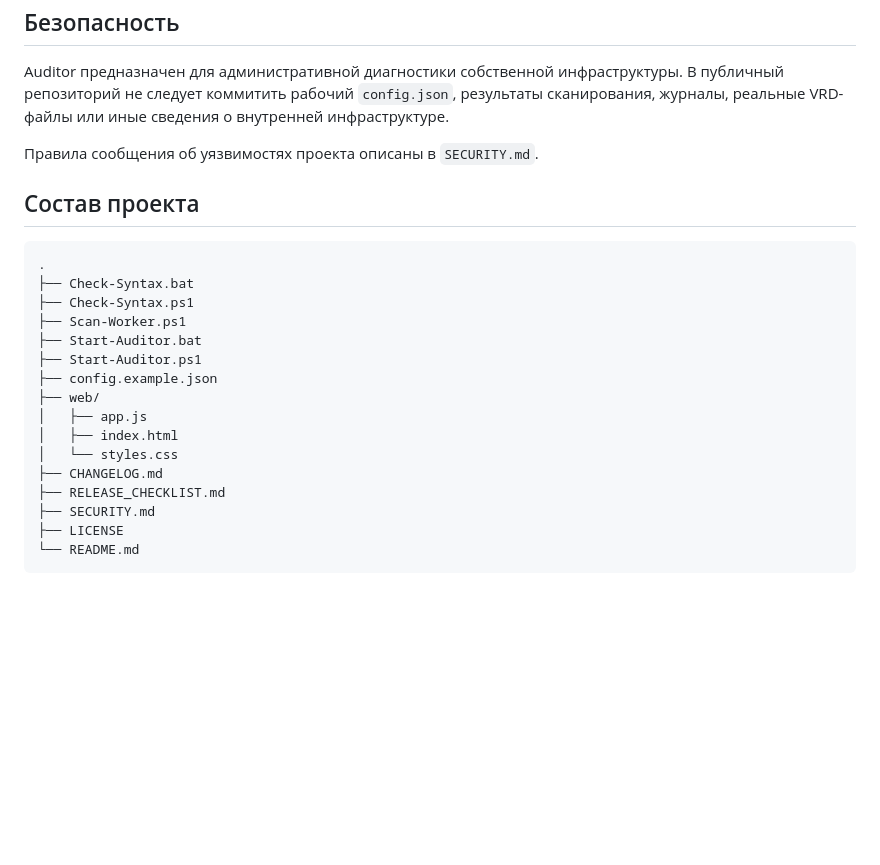
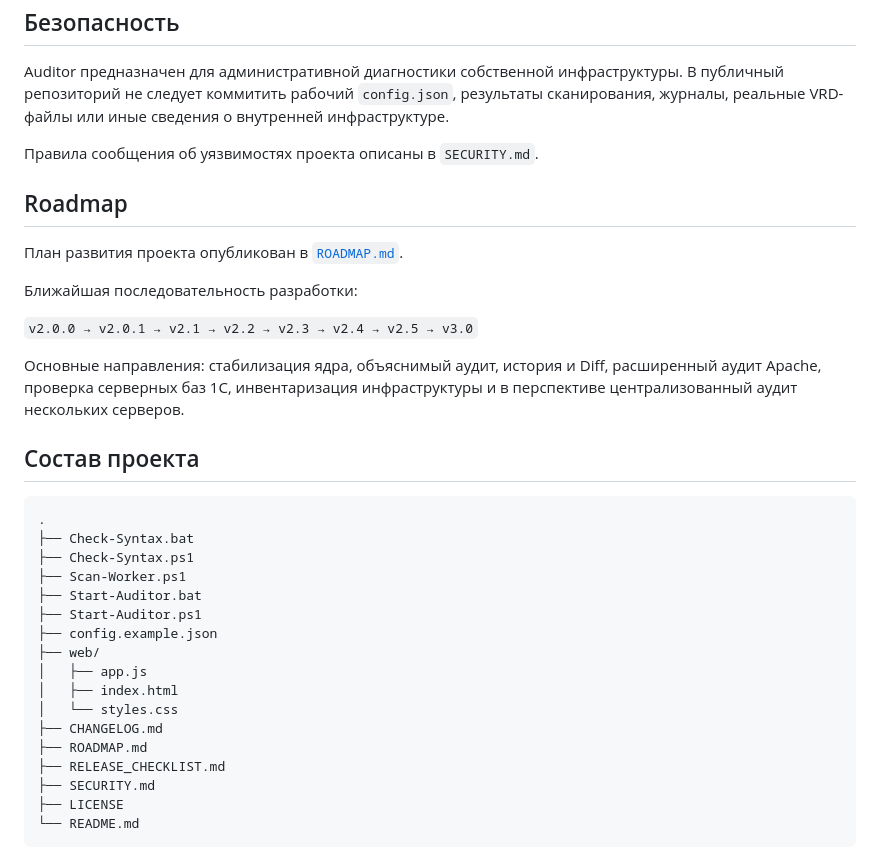
Before and after one commit to shapochkin-oregu/1c-publication-auditor, a Markdown page: README.md, the part around the change. GitHub-like rendering; blank space fills up the shorter version.

Commit message:
Link project roadmap from README

````diff
--- a/README.md
+++ b/README.md
@@ -89,6 +89,16 @@ Auditor предназначен для административной диа
 
 Правила сообщения об уязвимостях проекта описаны в `SECURITY.md`.
 
+## Roadmap
+
+План развития проекта опубликован в [`ROADMAP.md`](ROADMAP.md).
+
+Ближайшая последовательность разработки:
+
+`v2.0.0 → v2.0.1 → v2.1 → v2.2 → v2.3 → v2.4 → v2.5 → v3.0`
+
+Основные направления: стабилизация ядра, объяснимый аудит, история и Diff, расширенный аудит Apache, проверка серверных баз 1С, инвентаризация инфраструктуры и в перспективе централизованный аудит нескольких серверов.
+
 ## Состав проекта
 
 ```text
@@ -104,6 +114,7 @@ Auditor предназначен для административной диа
 │   ├── index.html
 │   └── styles.css
 ├── CHANGELOG.md
+├── ROADMAP.md
 ├── RELEASE_CHECKLIST.md
 ├── SECURITY.md
 ├── LICENSE
````
